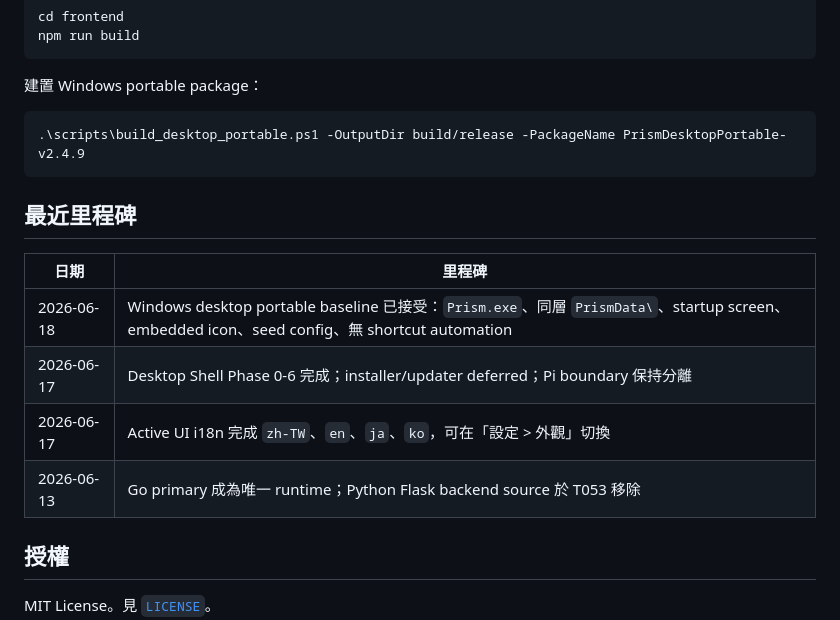
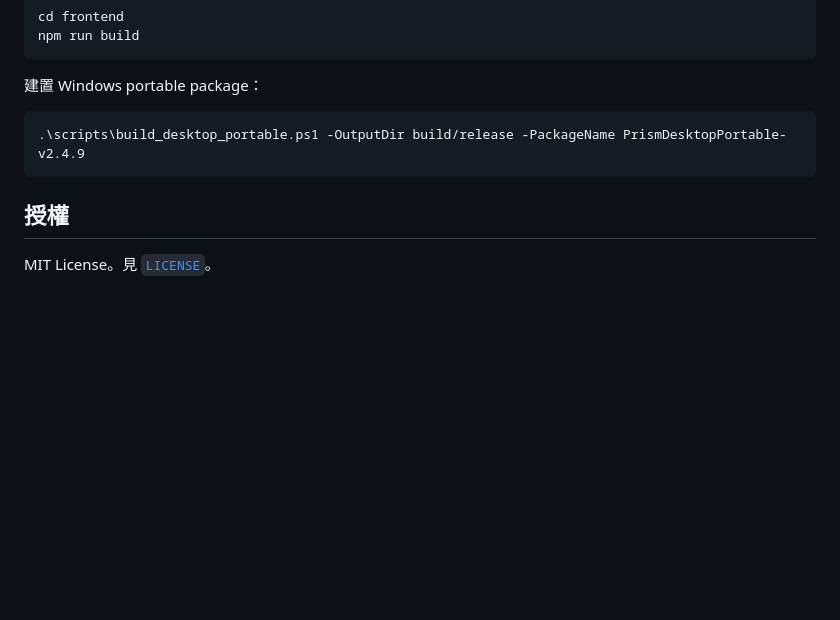
Before and after one commit to SamMask/Prism, a Markdown page: README.zh-TW.md, the part around the change. GitHub-like rendering; blank space fills up the shorter version.

````diff
--- a/README.zh-TW.md
+++ b/README.zh-TW.md
@@ -144,15 +144,6 @@ npm run build
 .\scripts\build_desktop_portable.ps1 -OutputDir build/release -PackageName PrismDesktopPortable-v2.4.9
 ```
 
-## 最近里程碑
-
-| 日期 | 里程碑 |
-|---|---|
-| 2026-06-18 | Windows desktop portable baseline 已接受：`Prism.exe`、同層 `PrismData\`、startup screen、embedded icon、seed config、無 shortcut automation |
-| 2026-06-17 | Desktop Shell Phase 0-6 完成；installer/updater deferred；Pi boundary 保持分離 |
-| 2026-06-17 | Active UI i18n 完成 `zh-TW`、`en`、`ja`、`ko`，可在「設定 > 外觀」切換 |
-| 2026-06-13 | Go primary 成為唯一 runtime；Python Flask backend source 於 T053 移除 |
-
 ## 授權
 
 MIT License。見 [`LICENSE`](LICENSE)。
````
Also changed, not shown: README.md (+0 -9 lines).
